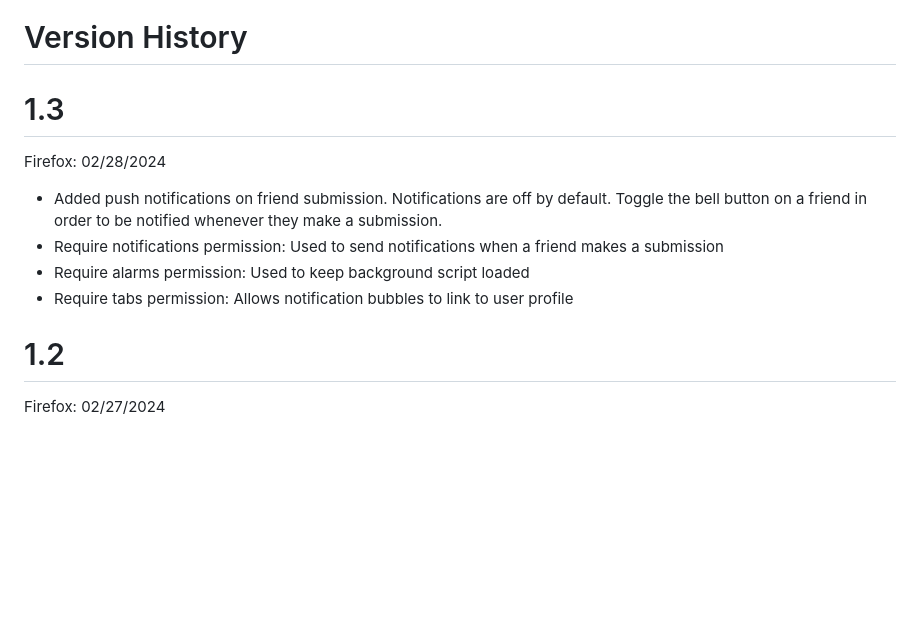
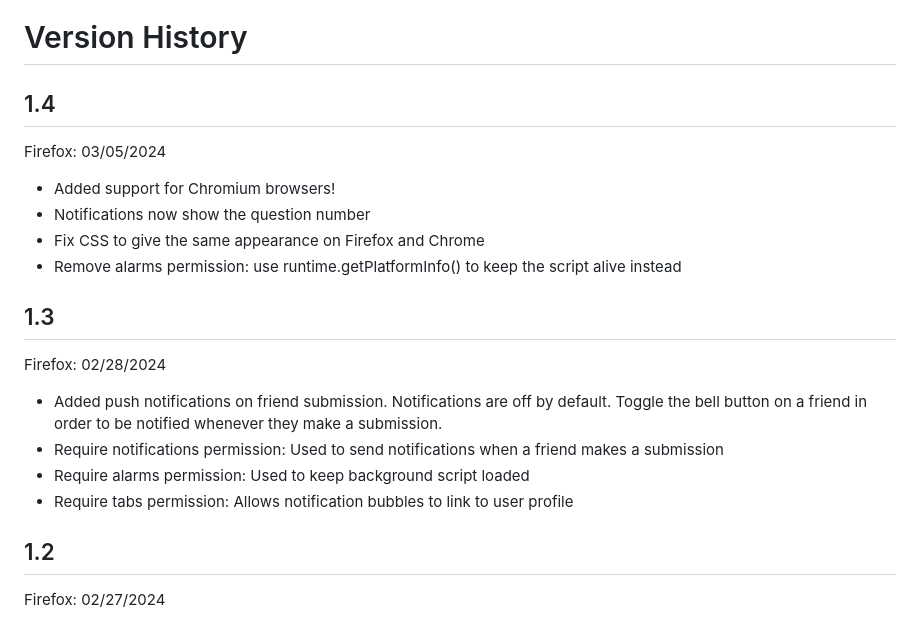
Before and after one commit to ericanderson2/leet-friends, a Markdown page: version_history.md, the part around the change. GitHub-like rendering; blank space fills up the shorter version.

Commit message:
Version 1.4

```diff
--- a/version_history.md
+++ b/version_history.md
@@ -1,6 +1,14 @@
 # Version History
 
-# 1.3
+## 1.4
+Firefox: 03/05/2024
+
+- Added support for Chromium browsers!
+- Notifications now show the question number
+- Fix CSS to give the same appearance on Firefox and Chrome
+- Remove alarms permission: use runtime.getPlatformInfo() to keep the script alive instead
+
+## 1.3
 Firefox: 02/28/2024
 
 - Added push notifications on friend submission. Notifications are off by default. Toggle the bell button on a friend in order to be notified whenever they make a submission.
@@ -8,7 +16,7 @@ Firefox: 02/28/2024
 - Require alarms permission: Used to keep background script loaded
 - Require tabs permission: Allows notification bubbles to link to user profile
 
-# 1.2
+## 1.2
 Firefox: 02/27/2024
 
 - Added granularity to last submitted time (minutes, hours)
```
Also changed, not shown: README.md (+0 -1 lines), example.png, 4 other files.
